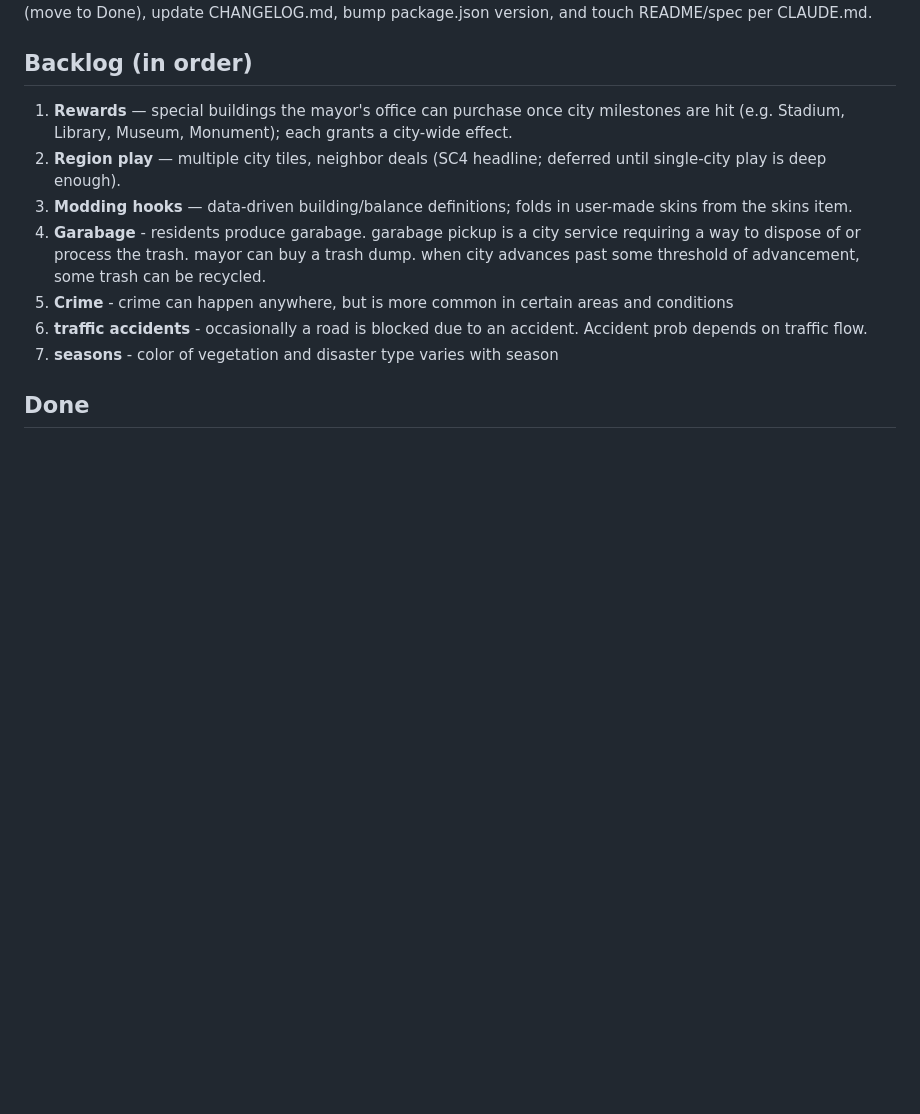
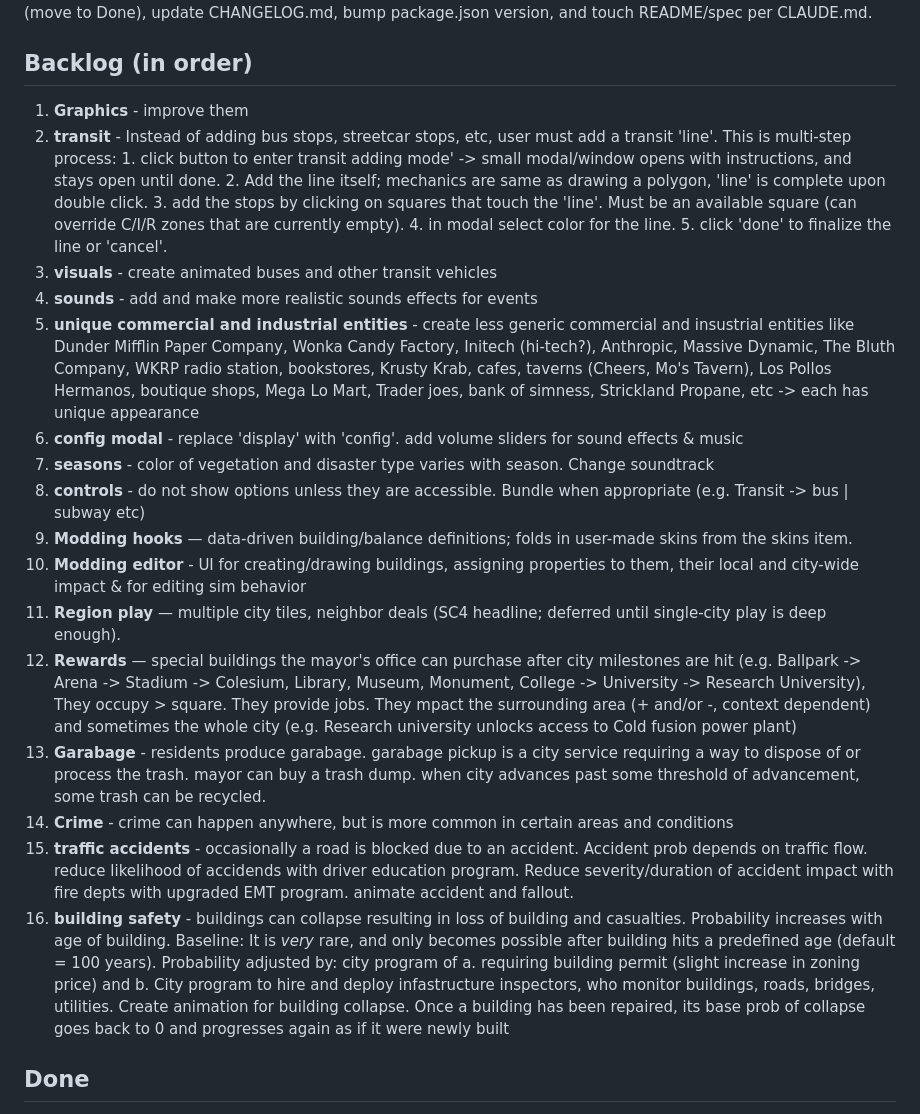
Before and after one commit to SteamGromit/simcity-web, a Markdown page: TODO.md, the part around the change. Drawn GitHub-style; blank space fills up the shorter version.

Commit message:
docs: graphics pass spec and plan
Co-Authored-By: Claude Fable 5 <noreply@anthropic.com>

```diff
--- a/TODO.md
+++ b/TODO.md
@@ -6,17 +6,22 @@ bump package.json version, and touch README/spec per CLAUDE.md.
 
 ## Backlog (in order)
 
-1. **Rewards** — special buildings the mayor's office can purchase once
-   city milestones are hit (e.g. Stadium, Library, Museum, Monument);
-   each grants a city-wide effect.
-2. **Region play** — multiple city tiles, neighbor deals (SC4 headline;
-   deferred until single-city play is deep enough).
-3. **Modding hooks** — data-driven building/balance definitions; folds in
-   user-made skins from the skins item.
-4. **Garabage** - residents produce garabage. garabage pickup is a city service requiring a way to dispose of or process the trash. mayor can buy a trash dump. when city advances past some threshold of advancement, some trash can be recycled.
-5. **Crime** - crime can happen anywhere, but is more common in certain areas and conditions
-6. **traffic accidents** - occasionally a road is blocked due to an accident. Accident prob depends on traffic flow.
-7. **seasons** - color of vegetation and disaster type varies with season
+1. **Graphics** - improve them
+2. **transit** - Instead of adding bus stops, streetcar stops, etc, user must add a transit 'line'. This is multi-step process: 1. click button to enter transit adding mode' -> small modal/window opens with instructions, and stays open until done. 2. Add the line itself; mechanics are same as drawing a polygon, 'line' is complete upon double click. 3. add the stops by clicking on squares that touch the 'line'. Must be an available square (can override C/I/R zones that are currently empty). 4. in modal select color for the line. 5. click 'done' to finalize the line or 'cancel'.
+3. **visuals** - create animated buses and other transit vehicles
+4. **sounds** - add and make more realistic sounds effects for events
+5. **unique commercial and industrial entities** - create less generic commercial and insustrial entities like Dunder Mifflin Paper Company, Wonka Candy Factory, Initech (hi-tech?), Anthropic, Massive Dynamic, The Bluth Company, WKRP radio station, bookstores, Krusty Krab, cafes, taverns (Cheers, Mo's Tavern), Los Pollos Hermanos, boutique shops, Mega Lo Mart, Trader joes, bank of simness,  Strickland Propane, etc -> each has unique appearance
+6. **config modal** - replace 'display' with 'config'. add volume sliders for sound effects & music
+7. **seasons** - color of vegetation and disaster type varies with season. Change soundtrack
+8. **controls** - do not show options unless they are accessible. Bundle when appropriate (e.g. Transit -> bus | subway etc)
+9. **Modding hooks** — data-driven building/balance definitions; folds in user-made skins from the skins item.
+10. **Modding editor** - UI for creating/drawing buildings, assigning properties to them, their local and city-wide impact & for editing sim behavior
+11. **Region play** — multiple city tiles, neighbor deals (SC4 headline; deferred until single-city play is deep enough).
+12. **Rewards** — special buildings the mayor's office can purchase after city milestones are hit (e.g. Ballpark -> Arena -> Stadium -> Colesium, Library, Museum, Monument, College -> University -> Research University), They occupy > square. They provide jobs. They mpact the surrounding area (+ and/or -, context dependent) and sometimes the whole city (e.g. Research university unlocks access to Cold fusion power plant)
+13. **Garabage** - residents produce garabage. garabage pickup is a city service requiring a way to dispose of or process the trash. mayor can buy a trash dump. when city advances past some threshold of advancement, some trash can be recycled.
+14. **Crime** - crime can happen anywhere, but is more common in certain areas and conditions
+15. **traffic accidents** - occasionally a road is blocked due to an accident. Accident prob depends on traffic flow. reduce likelihood of accidends with driver education program. Reduce severity/duration of accident impact with fire depts with upgraded EMT program. animate accident and fallout.
+17. **building safety** - buildings can collapse resulting in loss of building and casualties. Probability increases with age of building. Baseline: It is _very_ rare, and only becomes possible after building hits a predefined age (default = 100 years). Probability adjusted by: city program of a. requiring building permit (slight increase in zoning price) and b. City program to hire and deploy infastructure inspectors, who monitor buildings, roads, bridges, utilities. Create animation for building collapse. Once a building has been repaired, its base prob of collapse goes back to 0 and progresses again as if it were newly built
 
 ## Done
 
```
